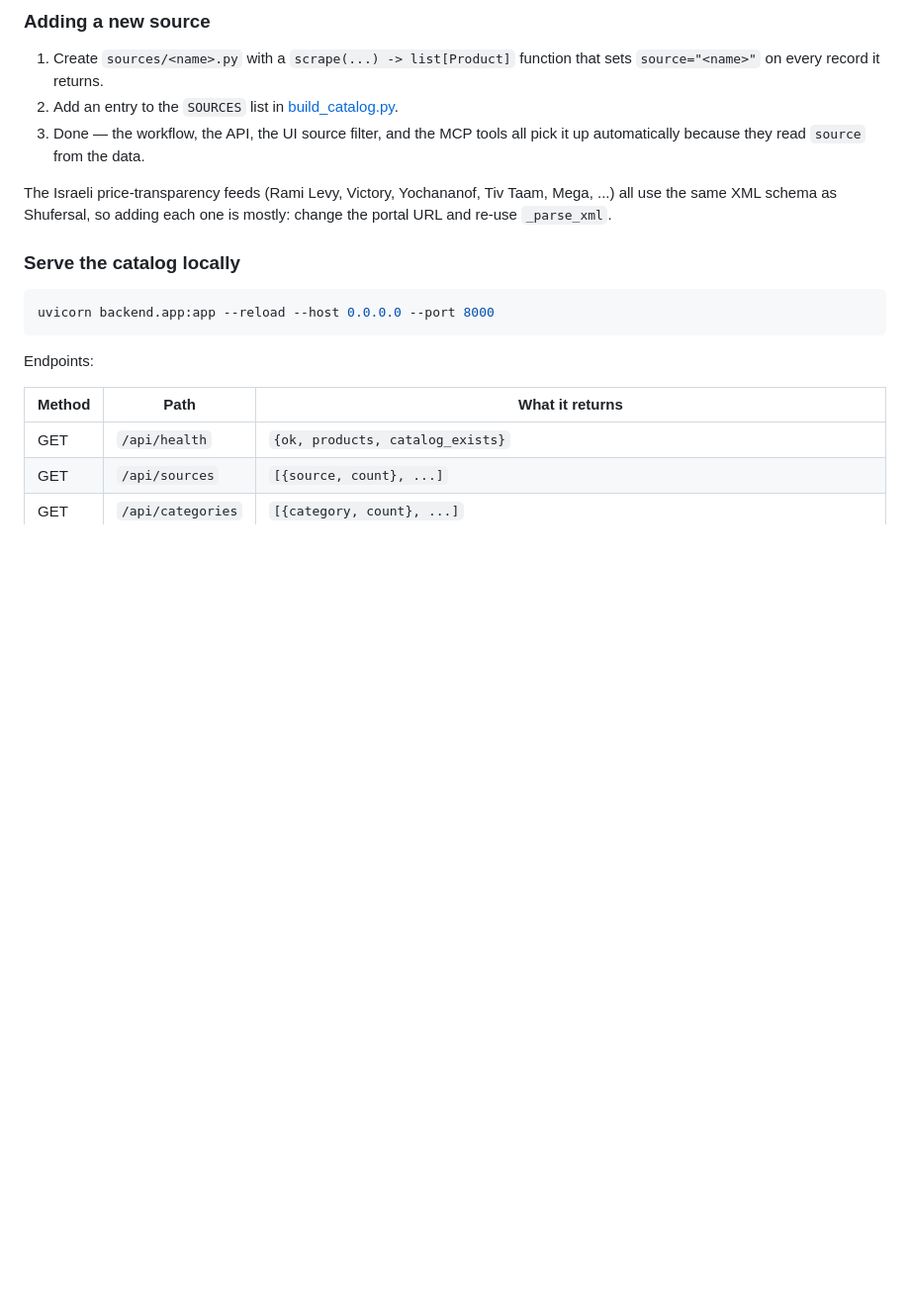
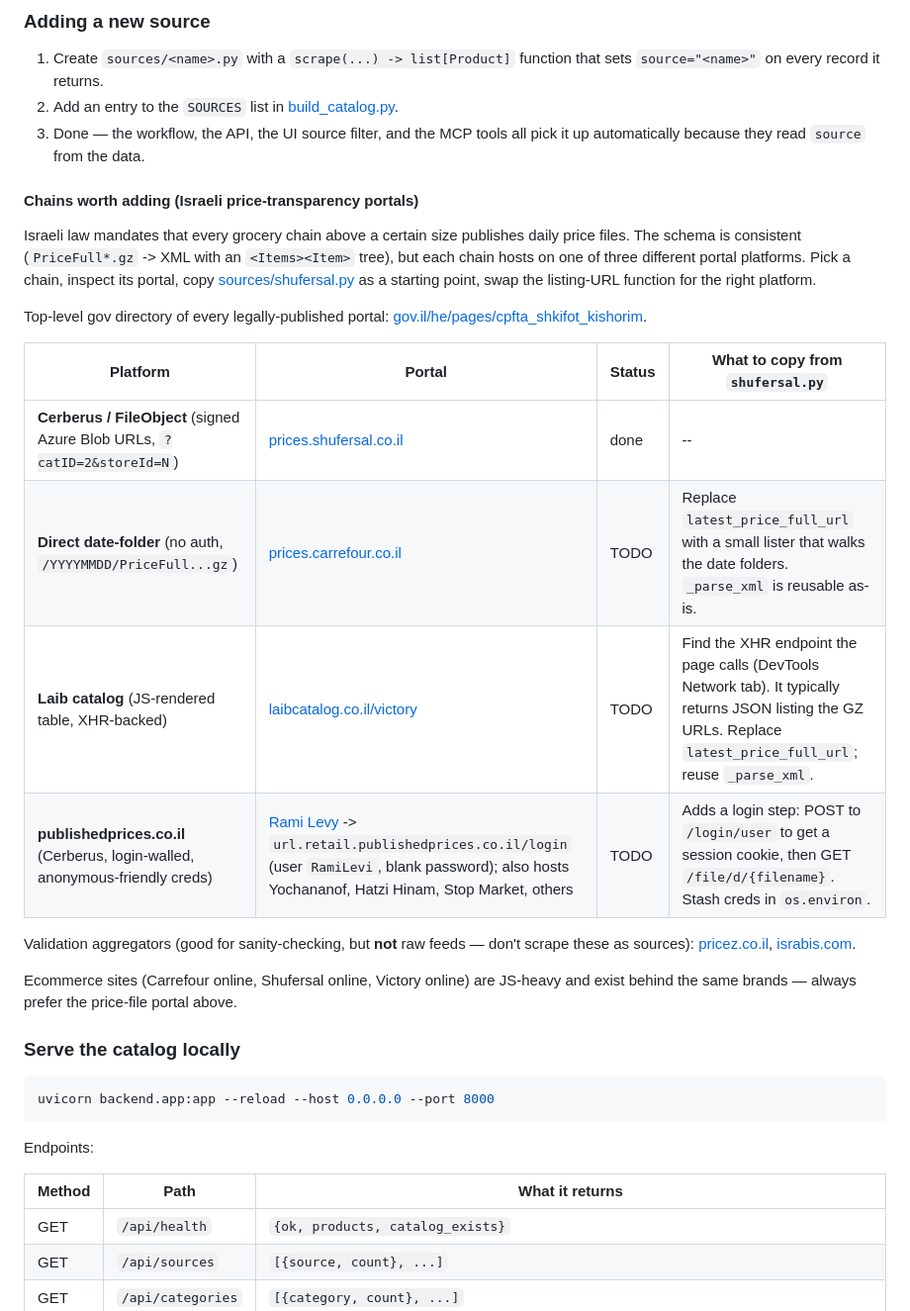
Before and after one commit to idocohn/shopping-helper, a Markdown page: README.md, the part around the change. Shown at 99% size. Rendered like a GitHub page; blank space fills up the shorter version.

Commit message:
docs: TODO table for the other Israeli grocery chains
Concrete roadmap for adding Carrefour, Victory, Rami Levy etc. on top of the multi-source skeleton. Groups them by portal platform: Cerberus/FileObject (Shufersal, done), direct date-folder (Carrefour), Laib catalog (Victory, JS-rendered), publishedprices.co.il (Rami Levy and similar, login-walled).

```diff
--- a/README.md
+++ b/README.md
@@ -95,9 +95,31 @@ source failed.
    tools all pick it up automatically because they read `source` from the
    data.
 
-The Israeli price-transparency feeds (Rami Levy, Victory, Yochananof,
-Tiv Taam, Mega, ...) all use the same XML schema as Shufersal, so adding
-each one is mostly: change the portal URL and re-use `_parse_xml`.
+#### Chains worth adding (Israeli price-transparency portals)
+
+Israeli law mandates that every grocery chain above a certain size publishes
+daily price files. The schema is consistent (`PriceFull*.gz` -> XML with an
+`<Items><Item>` tree), but each chain hosts on one of three different portal
+platforms. Pick a chain, inspect its portal, copy [sources/shufersal.py](sources/shufersal.py)
+as a starting point, swap the listing-URL function for the right platform.
+
+Top-level gov directory of every legally-published portal:
+[gov.il/he/pages/cpfta_shkifot_kishorim](https://www.gov.il/he/pages/cpfta_shkifot_kishorim).
+
+| Platform | Portal | Status | What to copy from `shufersal.py` |
+| --- | --- | --- | --- |
+| **Cerberus / FileObject** (signed Azure Blob URLs, `?catID=2&storeId=N`) | [prices.shufersal.co.il](https://prices.shufersal.co.il/) | done | -- |
+| **Direct date-folder** (no auth, `/YYYYMMDD/PriceFull...gz`) | [prices.carrefour.co.il](https://prices.carrefour.co.il/) | TODO | Replace `latest_price_full_url` with a small lister that walks the date folders. `_parse_xml` is reusable as-is. |
+| **Laib catalog** (JS-rendered table, XHR-backed) | [laibcatalog.co.il/victory](https://laibcatalog.co.il/victory/index.html) | TODO | Find the XHR endpoint the page calls (DevTools Network tab). It typically returns JSON listing the GZ URLs. Replace `latest_price_full_url`; reuse `_parse_xml`. |
+| **publishedprices.co.il** (Cerberus, login-walled, anonymous-friendly creds) | [Rami Levy](https://www.rami-levy.co.il/he/price-transparency) -> `url.retail.publishedprices.co.il/login` (user `RamiLevi`, blank password); also hosts Yochananof, Hatzi Hinam, Stop Market, others | TODO | Adds a login step: POST to `/login/user` to get a session cookie, then GET `/file/d/{filename}`. Stash creds in `os.environ`. |
+
+Validation aggregators (good for sanity-checking, but **not** raw feeds &mdash;
+don't scrape these as sources): [pricez.co.il](https://www.pricez.co.il/),
+[israbis.com](https://israbis.com/en).
+
+Ecommerce sites (Carrefour online, Shufersal online, Victory online) are
+JS-heavy and exist behind the same brands &mdash; always prefer the price-file
+portal above.
 
 ### Serve the catalog locally
 
```
